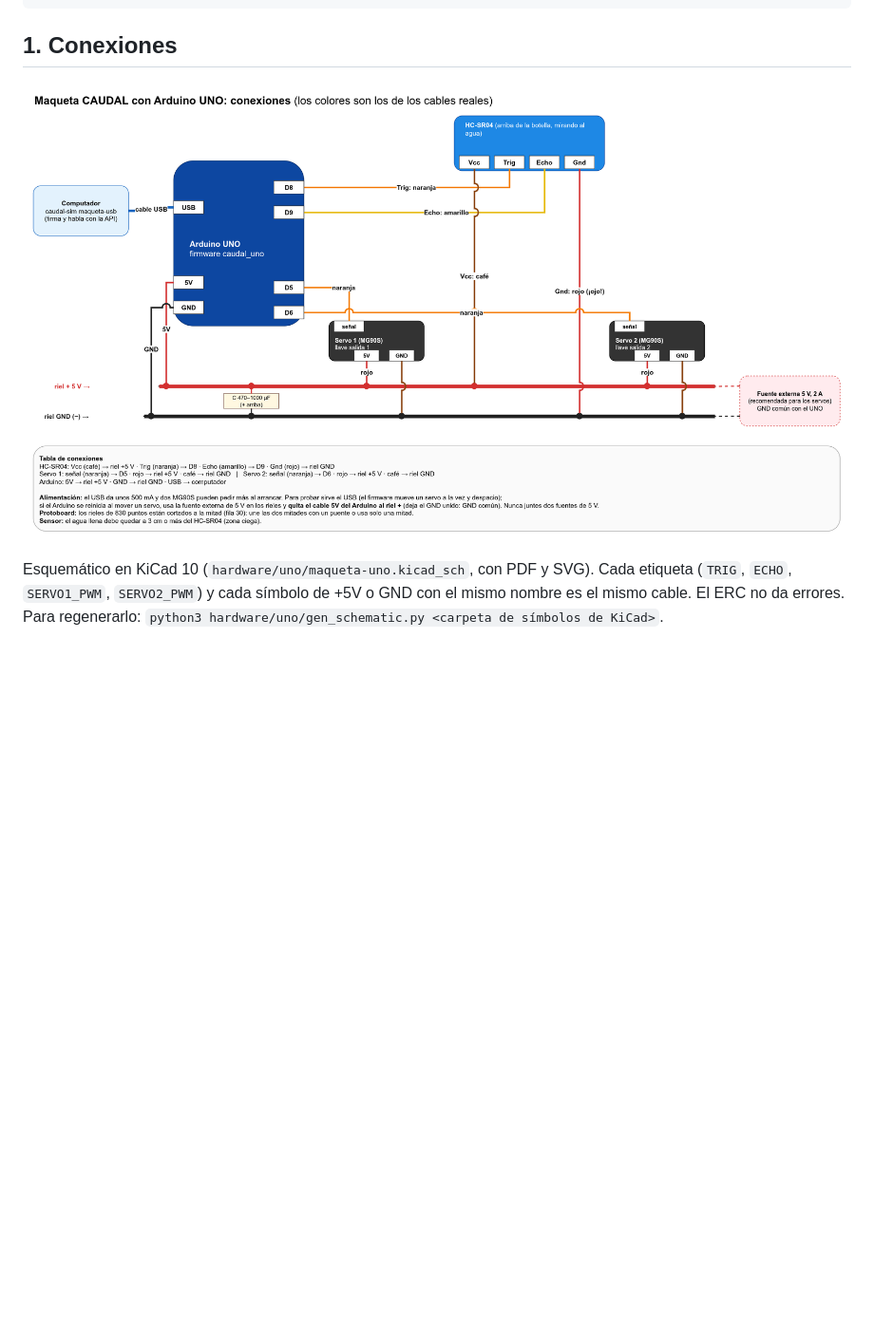
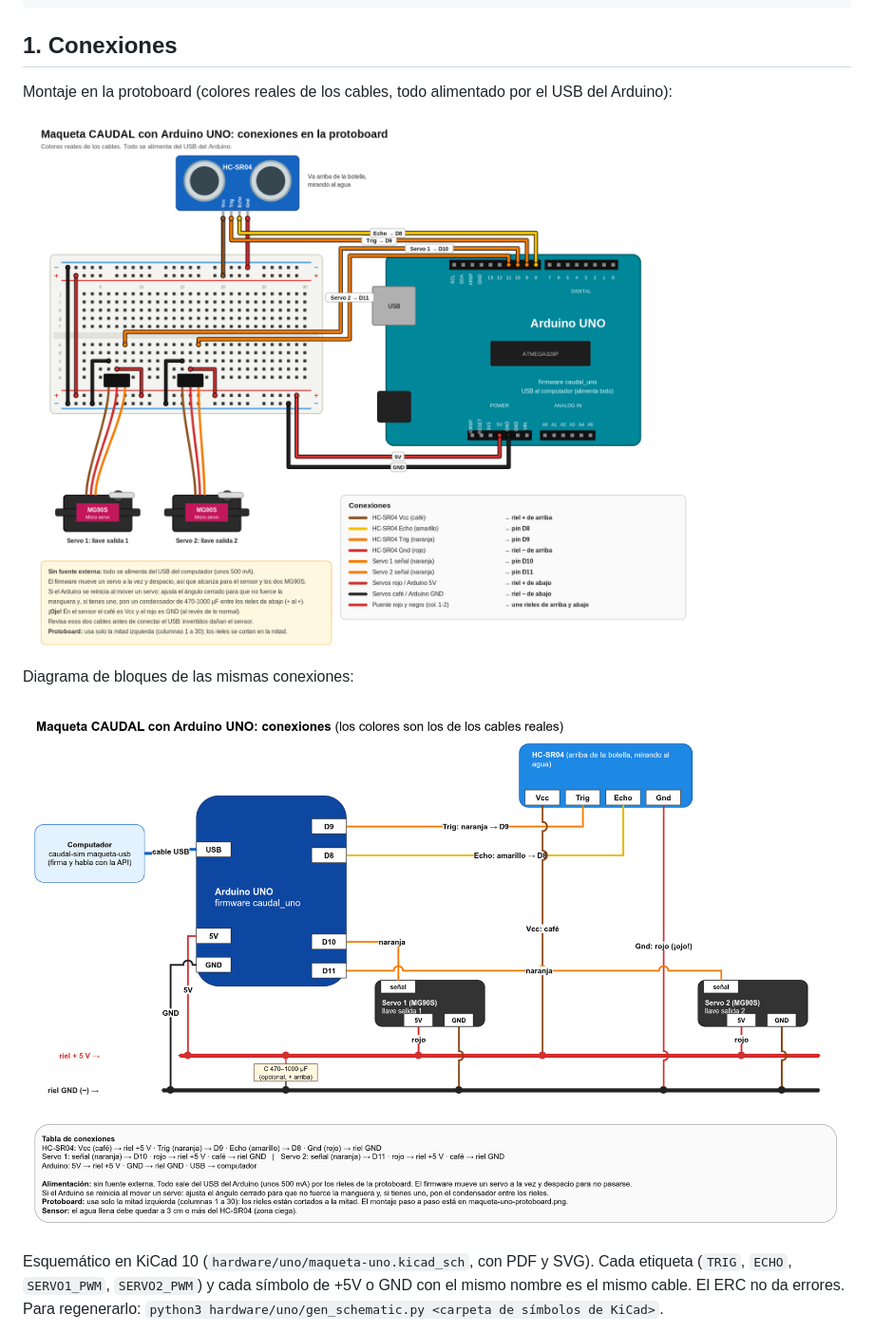
Before and after one commit to NicoalsD/caudal-maqueta, a Markdown page: docs/arduino-uno.md, the part around one of its changes. Shown at 95% size. GitHub-like rendering; pictures changed too: docs/images/maqueta-uno-conexiones.png; blank space fills up the shorter version.

```diff
--- a/docs/arduino-uno.md
+++ b/docs/arduino-uno.md
@@ -12,6 +12,12 @@ App CAUDAL ──> caudal-backend ──(comandos firmados)──> caudal-sim ma
 
 ## 1. Conexiones
 
+Montaje en la protoboard (colores reales de los cables, todo alimentado por el USB del Arduino):
+
+![Montaje en la protoboard](images/maqueta-uno-protoboard.png)
+
+Diagrama de bloques de las mismas conexiones:
+
 ![Conexiones de la maqueta con Arduino UNO](images/maqueta-uno-conexiones.png)
 
 Esquemático en KiCad 10 (`hardware/uno/maqueta-uno.kicad_sch`, con PDF y SVG). Cada etiqueta (`TRIG`, `ECHO`, `SERVO1_PWM`, `SERVO2_PWM`) y cada símbolo de +5V o GND con el mismo nombre es el mismo cable. El ERC no da errores. Para regenerarlo: `python3 hardware/uno/gen_schematic.py <carpeta de símbolos de KiCad>`.
```
Also changed, not shown: other parts of docs/arduino-uno.md (+9 -8 lines), docs/images/maqueta-uno-esquematico.png, 9 other files.
